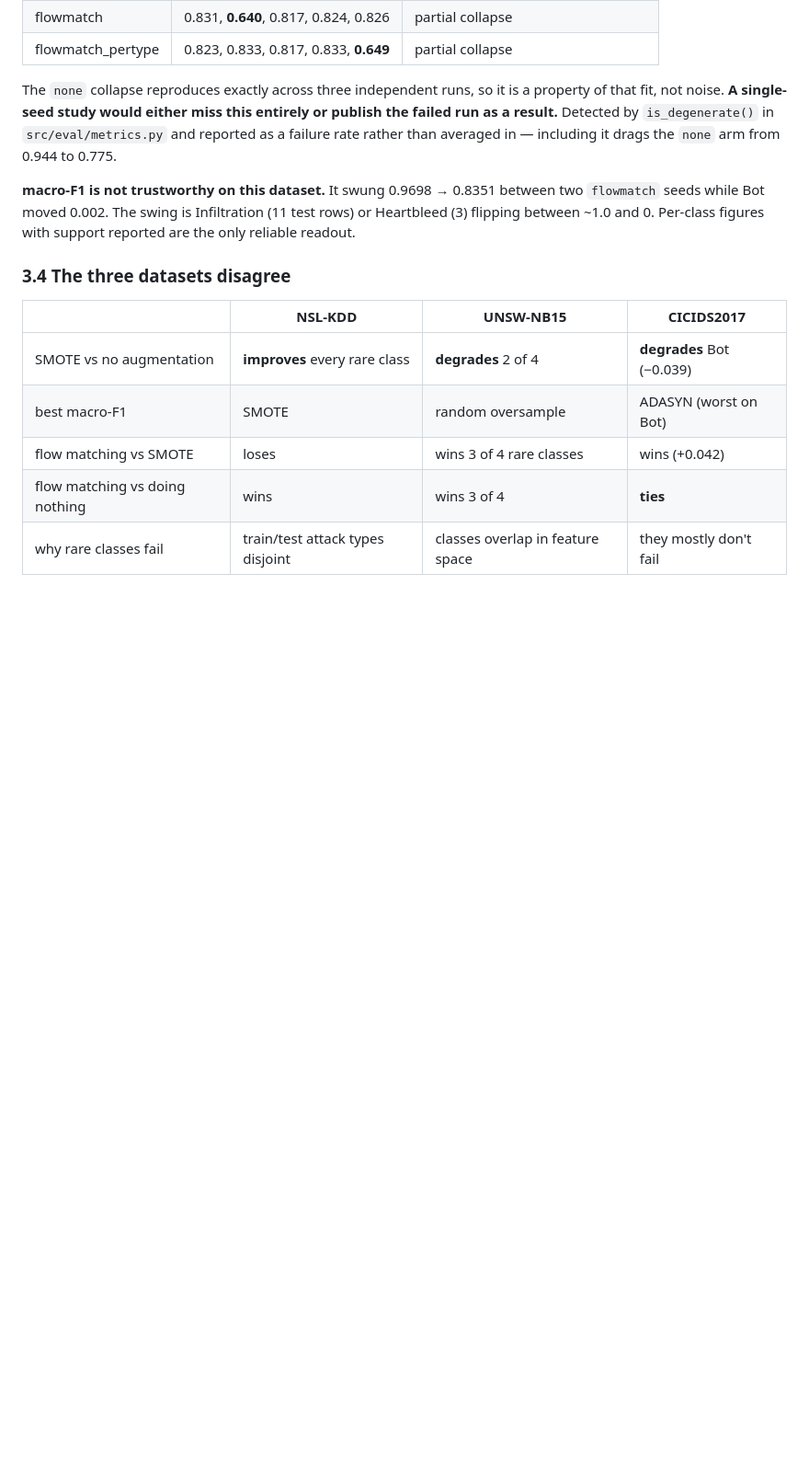
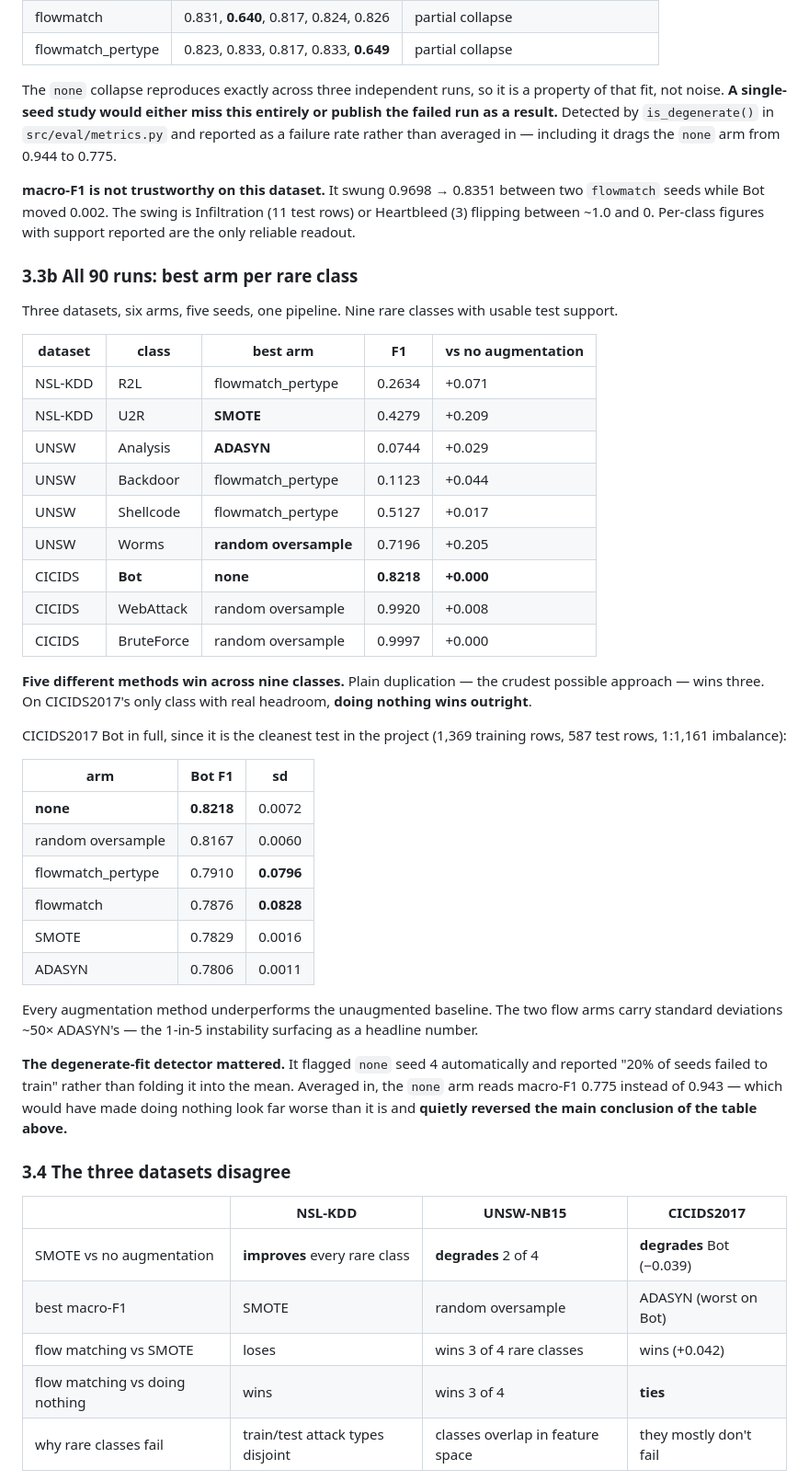
Before and after one commit to prayag-1771/coverage-aware-flow-matching, a Markdown page: ACHIEVEMENTS.md, the part around the change. Shown at 92% size. Drawn GitHub-style; blank space fills up the shorter version.

Commit message:
All 90 runs complete: five different methods win across nine rare classes
Three datasets, six arms, five seeds, one pipeline. Best arm per rare class:

  NSL-KDD  R2L         flowmatch_pertype  0.2634   +0.071
  NSL-KDD  U2R         smote              0.4279   +0.209
  UNSW     Analysis    adasyn             0.0744   +0.029
  UNSW     Backdoor    flowmatch_pertype  0.1123   +0.044
  UNSW     Shellcode   flowmatch_pertype  0.5127   +0.017
  UNSW     Worms       random_oversample  0.7196   +0.205
  CICIDS   Bot         none               0.8218   +0.000
  CICIDS   WebAttack   random_oversample  0.9920   +0.008
  CICIDS   BruteForce  random_oversample  0.9997   +0.000

Five methods win across nine classes. Plain duplication wins three. On
CICIDS2017's only class with real headroom, no augmentation wins outright.

CICIDS2017 Bot is the cleanest test here - 1,369 training rows, 587 test rows,
1:1,161 imbalance - and every augmentation method underperforms doing nothing:

  none               0.8218 +- .0072
  random_oversample  0.8167 +- .0060
  flowmatch_pertype  0.7910 +- .0796
  flowmatch          0.7876 +- .0828
  smote              0.7829 +- .0016
  adasyn             0.7806 +- .0011

The flow arms carry standard deviations roughly fifty times ADASYN's, which is
the one-in-five instability appearing as a headline number rather than a
footnote.

The degenerate-fit detector earned its place. It flagged `none` seed 4
automatically and reported "20% of seeds failed to train" instead of folding it
into the mean. Averaged in, that arm reads macro-F1 0.775 rather than 0.943,
which would have made doing nothing look far worse than it is and quietly
reversed the conclusion above. Reporting the failure rate separately is what
keeps the comparison honest.

Full analysis output saved to results/final_analysis.txt.

The method hypothesis is not supported. Flow matching loses on NSL-KDD U2R, wins
three of four rare classes on UNSW, and loses to the unaugmented baseline on
CICIDS2017. What the data supports instead is that no augmentation method is
reliably better than any other, that the winner changes with the dataset and the
class, and that on the cleanest available test none of them beats doing nothing.

```diff
--- a/ACHIEVEMENTS.md
+++ b/ACHIEVEMENTS.md
@@ -305,6 +305,49 @@ two `flowmatch` seeds while Bot moved 0.002. The swing is Infiltration (11 test
 rows) or Heartbleed (3) flipping between ~1.0 and 0. Per-class figures with
 support reported are the only reliable readout.
 
+### 3.3b All 90 runs: best arm per rare class
+
+Three datasets, six arms, five seeds, one pipeline. Nine rare classes with usable
+test support.
+
+| dataset | class | best arm | F1 | vs no augmentation |
+|---|---|---|---|---|
+| NSL-KDD | R2L | flowmatch_pertype | 0.2634 | +0.071 |
+| NSL-KDD | U2R | **SMOTE** | 0.4279 | +0.209 |
+| UNSW | Analysis | **ADASYN** | 0.0744 | +0.029 |
+| UNSW | Backdoor | flowmatch_pertype | 0.1123 | +0.044 |
+| UNSW | Shellcode | flowmatch_pertype | 0.5127 | +0.017 |
+| UNSW | Worms | **random oversample** | 0.7196 | +0.205 |
+| CICIDS | **Bot** | **none** | **0.8218** | **+0.000** |
+| CICIDS | WebAttack | random oversample | 0.9920 | +0.008 |
+| CICIDS | BruteForce | random oversample | 0.9997 | +0.000 |
+
+**Five different methods win across nine classes.** Plain duplication — the
+crudest possible approach — wins three. On CICIDS2017's only class with real
+headroom, **doing nothing wins outright**.
+
+CICIDS2017 Bot in full, since it is the cleanest test in the project (1,369
+training rows, 587 test rows, 1:1,161 imbalance):
+
+| arm | Bot F1 | sd |
+|---|---|---|
+| **none** | **0.8218** | 0.0072 |
+| random oversample | 0.8167 | 0.0060 |
+| flowmatch_pertype | 0.7910 | **0.0796** |
+| flowmatch | 0.7876 | **0.0828** |
+| SMOTE | 0.7829 | 0.0016 |
+| ADASYN | 0.7806 | 0.0011 |
+
+Every augmentation method underperforms the unaugmented baseline. The two flow
+arms carry standard deviations ~50× ADASYN's — the 1-in-5 instability surfacing
+as a headline number.
+
+**The degenerate-fit detector mattered.** It flagged `none` seed 4 automatically
+and reported "20% of seeds failed to train" rather than folding it into the mean.
+Averaged in, the `none` arm reads macro-F1 0.775 instead of 0.943 — which would
+have made doing nothing look far worse than it is and **quietly reversed the main
+conclusion of the table above.**
+
 ### 3.4 The three datasets disagree
 
 | | NSL-KDD | UNSW-NB15 | CICIDS2017 |
```
